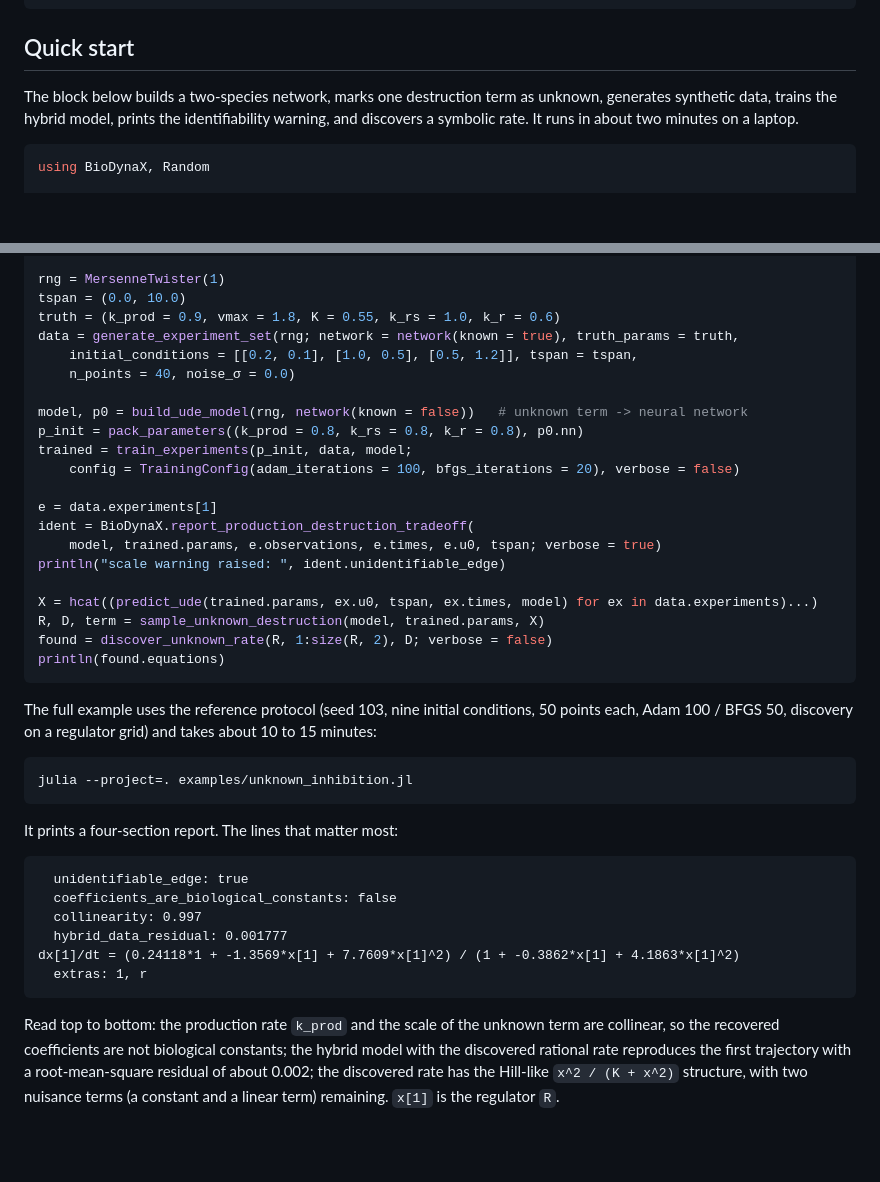
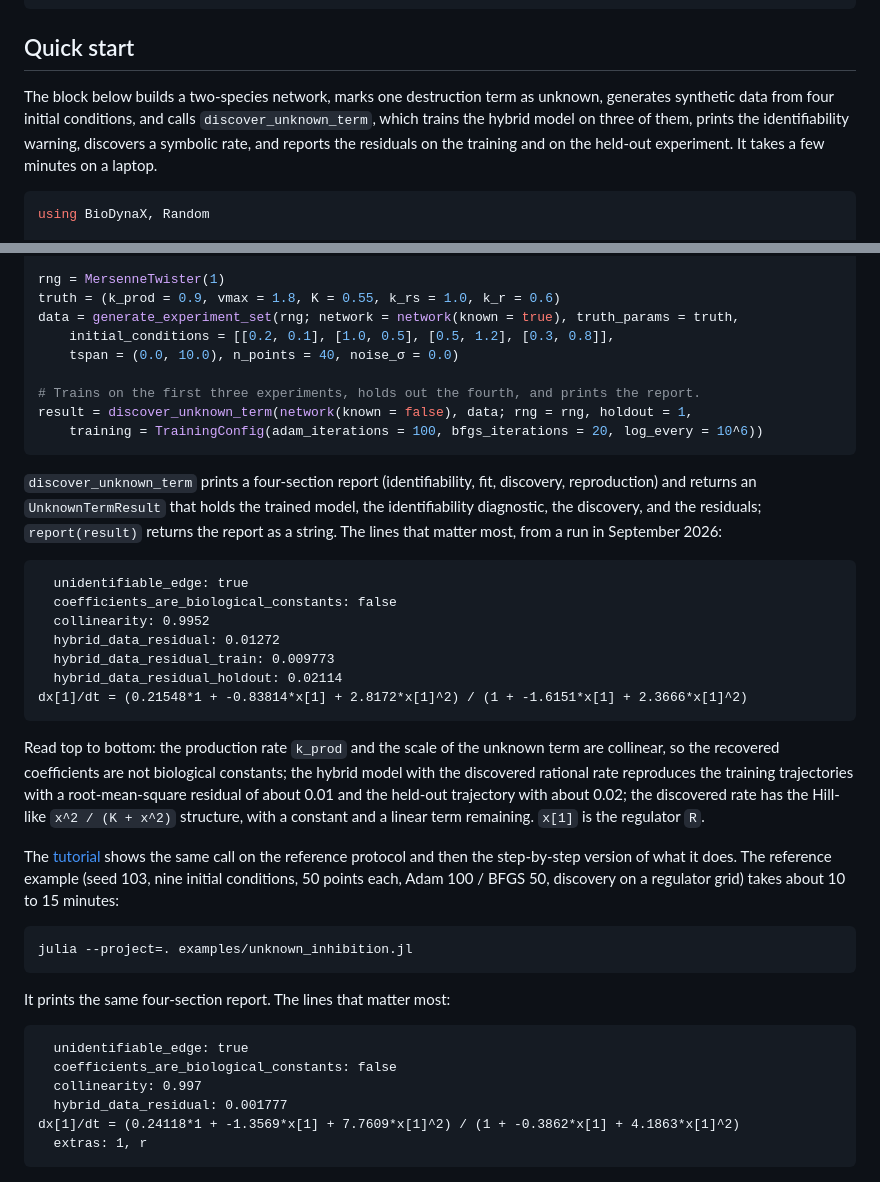
Before and after one commit to utkuyilmaz1903/BioDynaX.jl, a Markdown page: README.md, 2 parts joined by grey strips. GitHub-like rendering; blank space fills up the shorter version.

````diff
--- a/README.md
+++ b/README.md
@@ -47,9 +47,11 @@ julia --project=. -e 'using Pkg; Pkg.instantiate()'
 ## Quick start
 
 The block below builds a two-species network, marks one destruction term as
-unknown, generates synthetic data, trains the hybrid model, prints the
-identifiability warning, and discovers a symbolic rate. It runs in about two
-minutes on a laptop.
+unknown, generates synthetic data from four initial conditions, and calls
+`discover_unknown_term`, which trains the hybrid model on three of them,
+prints the identifiability warning, discovers a symbolic rate, and reports
+the residuals on the training and on the held-out experiment. It takes a
+few minutes on a laptop.
 
 ```julia
 using BioDynaX, Random
@@ -73,37 +75,51 @@ function network(; known::Bool)
 end
 
 rng = MersenneTwister(1)
-tspan = (0.0, 10.0)
 truth = (k_prod = 0.9, vmax = 1.8, K = 0.55, k_rs = 1.0, k_r = 0.6)
 data = generate_experiment_set(rng; network = network(known = true), truth_params = truth,
-    initial_conditions = [[0.2, 0.1], [1.0, 0.5], [0.5, 1.2]], tspan = tspan,
-    n_points = 40, noise_σ = 0.0)
+    initial_conditions = [[0.2, 0.1], [1.0, 0.5], [0.5, 1.2], [0.3, 0.8]],
+    tspan = (0.0, 10.0), n_points = 40, noise_σ = 0.0)
 
-model, p0 = build_ude_model(rng, network(known = false))   # unknown term -> neural network
-p_init = pack_parameters((k_prod = 0.8, k_rs = 0.8, k_r = 0.8), p0.nn)
-trained = train_experiments(p_init, data, model;
-    config = TrainingConfig(adam_iterations = 100, bfgs_iterations = 20), verbose = false)
-
-e = data.experiments[1]
-ident = BioDynaX.report_production_destruction_tradeoff(
-    model, trained.params, e.observations, e.times, e.u0, tspan; verbose = true)
-println("scale warning raised: ", ident.unidentifiable_edge)
-
-X = hcat((predict_ude(trained.params, ex.u0, tspan, ex.times, model) for ex in data.experiments)...)
-R, D, term = sample_unknown_destruction(model, trained.params, X)
-found = discover_unknown_rate(R, 1:size(R, 2), D; verbose = false)
-println(found.equations)
+# Trains on the first three experiments, holds out the fourth, and prints the report.
+result = discover_unknown_term(network(known = false), data; rng = rng, holdout = 1,
+    training = TrainingConfig(adam_iterations = 100, bfgs_iterations = 20, log_every = 10^6))
 ```
 
-The full example uses the reference protocol (seed 103, nine initial
+`discover_unknown_term` prints a four-section report (identifiability, fit,
+discovery, reproduction) and returns an `UnknownTermResult` that holds the
+trained model, the identifiability diagnostic, the discovery, and the
+residuals; `report(result)` returns the report as a string. The lines that
+matter most, from a run in September 2026:
+
+```text
+  unidentifiable_edge: true
+  coefficients_are_biological_constants: false
+  collinearity: 0.9952
+  hybrid_data_residual: 0.01272
+  hybrid_data_residual_train: 0.009773
+  hybrid_data_residual_holdout: 0.02114
+dx[1]/dt = (0.21548*1 + -0.83814*x[1] + 2.8172*x[1]^2) / (1 + -1.6151*x[1] + 2.3666*x[1]^2)
+```
+
+Read top to bottom: the production rate `k_prod` and the scale of the unknown
+term are collinear, so the recovered coefficients are not biological constants;
+the hybrid model with the discovered rational rate reproduces the training
+trajectories with a root-mean-square residual of about 0.01 and the held-out
+trajectory with about 0.02; the discovered rate has the Hill-like
+`x^2 / (K + x^2)` structure, with a constant and a linear term remaining.
+`x[1]` is the regulator `R`.
+
+The [tutorial](https://utkuyilmaz1903.github.io/BioDynaX.jl/stable/tutorial/)
+shows the same call on the reference protocol and then the step-by-step
+version of what it does. The reference example (seed 103, nine initial
 conditions, 50 points each, Adam 100 / BFGS 50, discovery on a regulator grid)
-and takes about 10 to 15 minutes:
+takes about 10 to 15 minutes:
 
 ```bash
 julia --project=. examples/unknown_inhibition.jl
 ```
 
-It prints a four-section report. The lines that matter most:
+It prints the same four-section report. The lines that matter most:
 
 ```text
   unidentifiable_edge: true
@@ -113,13 +129,6 @@ It prints a four-section report. The lines that matter most:
 dx[1]/dt = (0.24118*1 + -1.3569*x[1] + 7.7609*x[1]^2) / (1 + -0.3862*x[1] + 4.1863*x[1]^2)
   extras: 1, r
 ```
-
-Read top to bottom: the production rate `k_prod` and the scale of the unknown
-term are collinear, so the recovered coefficients are not biological constants;
-the hybrid model with the discovered rational rate reproduces the first
-trajectory with a root-mean-square residual of about 0.002; the discovered
-rate has the Hill-like `x^2 / (K + x^2)` structure, with two nuisance terms (a
-constant and a linear term) remaining. `x[1]` is the regulator `R`.
 
 ![Hybrid model and discovered destruction rate for the unknown-inhibition example](docs/src/assets/unknown_inhibition.png)
 
````
Also changed, not shown: docs/src/howto.md (+22 -0 lines), docs/src/tutorial.md (+86 -14 lines).
